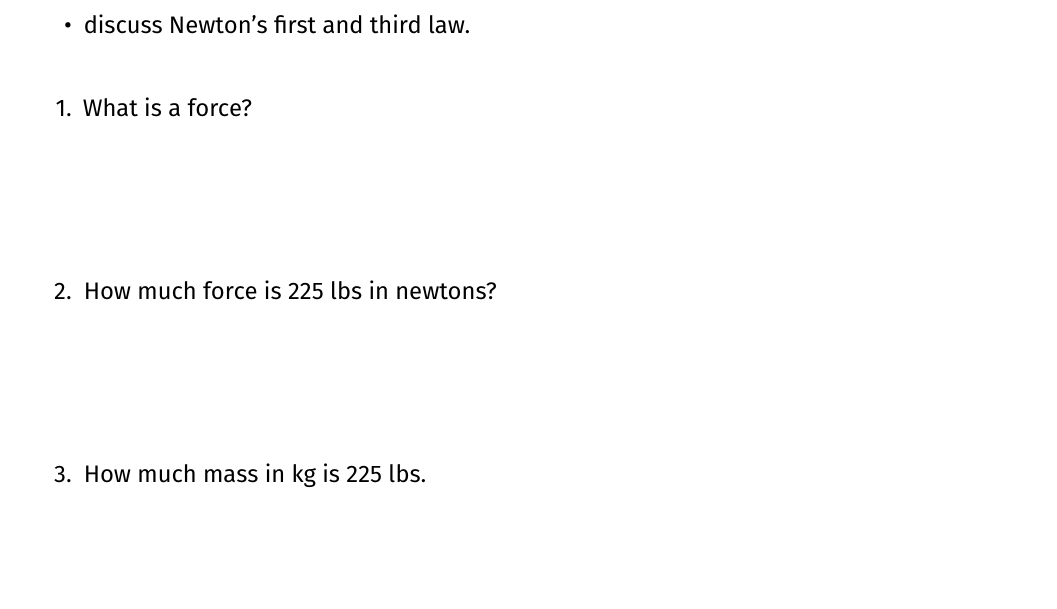
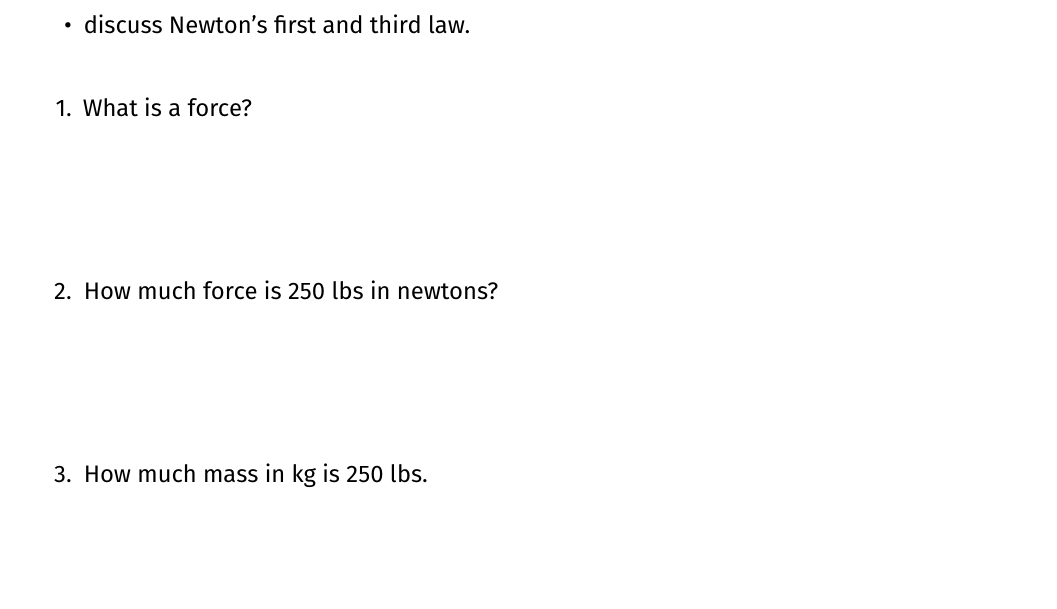
Before and after one commit to ehremington/101-2025-fall, a LaTeX document (worksheets/week2.tex, which reads worksheets/week2-content.tex): part of page 1 of 11, cut so that both start at the same text. Compiled offline with XeLaTeX.

Commit message:
250828 R

```diff
--- a/worksheets/week2-content.tex
+++ b/worksheets/week2-content.tex
@@ -16,10 +16,10 @@ At the end of this worksheet you should be able to
 What is a force?
 
 \item
-How much force is 225 lbs in newtons?
+How much force is 250 lbs in newtons?
 
 \item
-How much mass in kg is 225 lbs.
+How much mass in kg is 250 lbs.
 
 \item
 Draw two vectors represented as arrows, with one of them being approximately twice as big as the other, and pointed in different directions.
```
Also changed, not shown: worksheets/week1-hints.pdf, worksheets/week2.pdf, 1 other file.
